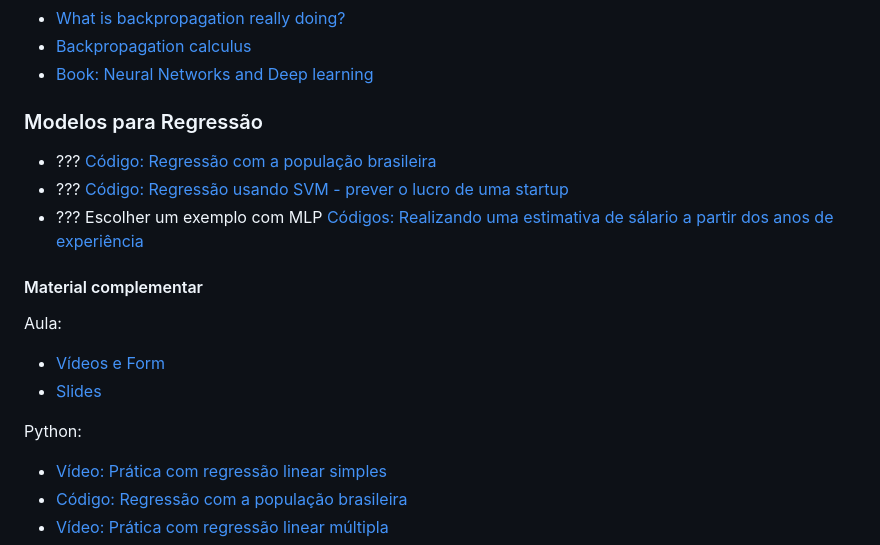
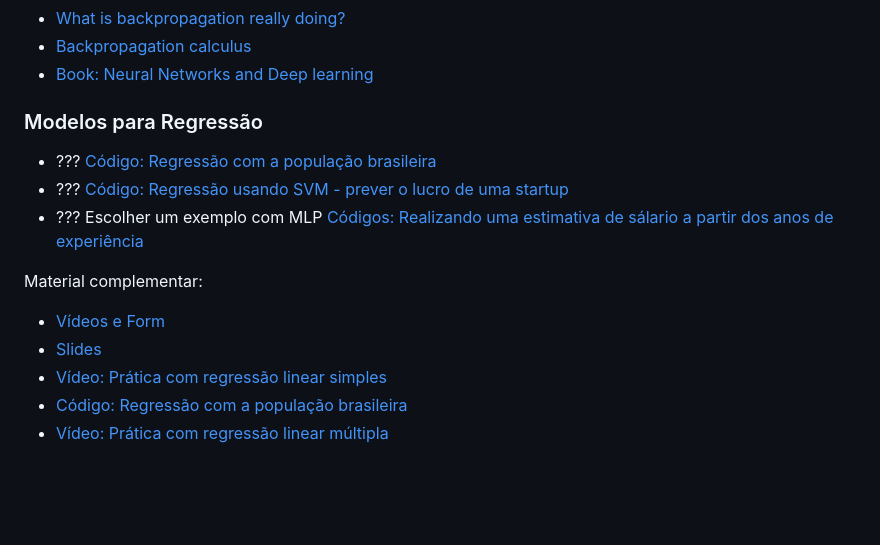
Before and after one commit to orivaldosantana/curso_ml_pratico, a Markdown page: README.md, the part around one of its changes. Rendered like a GitHub page; blank space fills up the shorter version.

```diff
--- a/README.md
+++ b/README.md
@@ -86,16 +90,15 @@ Knime:
 * [Backpropagation calculus](https://www.youtube.com/watch?v=tIeHLnjs5U8)
 * [Book: Neural Networks and Deep learning](http://neuralnetworksanddeeplearning.com/index.html)
 
+
 ### Modelos para Regressão
 * ??? [Código: Regressão com a população brasileira](https://colab.research.google.com/drive/1dCF8pGdv6N4-C09oP7cJbuSYvTK5zhKj?usp=sharing)
 * ??? [Código: Regressão usando SVM - prever o lucro de uma startup](https://colab.research.google.com/drive/13ucrTNkmJIH-XxXQiMS5q6ZTxBC1j6R0?usp=sharing)
 * ??? Escolher um exemplo com MLP [Códigos: Realizando uma estimativa de sálario a partir dos anos de experiência](https://colab.research.google.com/drive/1cnvCdgxz0eHWzSSjKrMPD1LLj5VE21rv?usp=sharing)
-#### Material complementar
-Aula:
+
+Material complementar:
 * [Vídeos e Form](https://docs.google.com/forms/d/e/1FAIpQLSeyZ-kUCvbkStaiMOCbs9FYInwPhQX96IMqiTo2kQ7cJLZyCw/viewform?usp=sf_link)
 * [Slides](https://docs.google.com/presentation/d/1iELBYui_t5S_FNhsOZkqm_a1xvHtOW17QbGeLYWAr-s/edit?usp=sharing)
-
-Python:
 * [Vídeo: Prática com regressão linear simples](https://youtu.be/WTIOoHNFsGQ)
 * [Código: Regressão com a população brasileira](https://colab.research.google.com/drive/1dCF8pGdv6N4-C09oP7cJbuSYvTK5zhKj?usp=sharing)
 * [Vídeo: Prática com regressão linear múltipla](https://youtu.be/U9xhYLWhwpc)
```
Also changed, not shown: other parts of README.md (+35 -31 lines).
